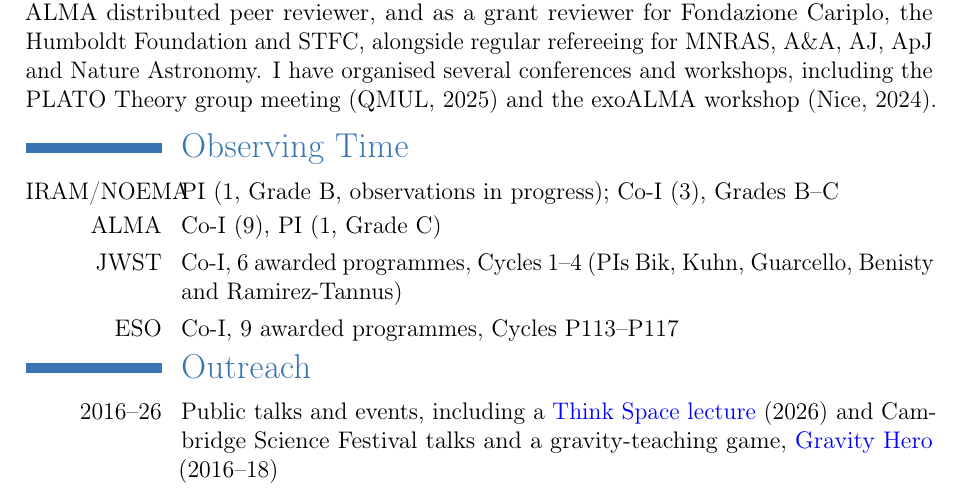
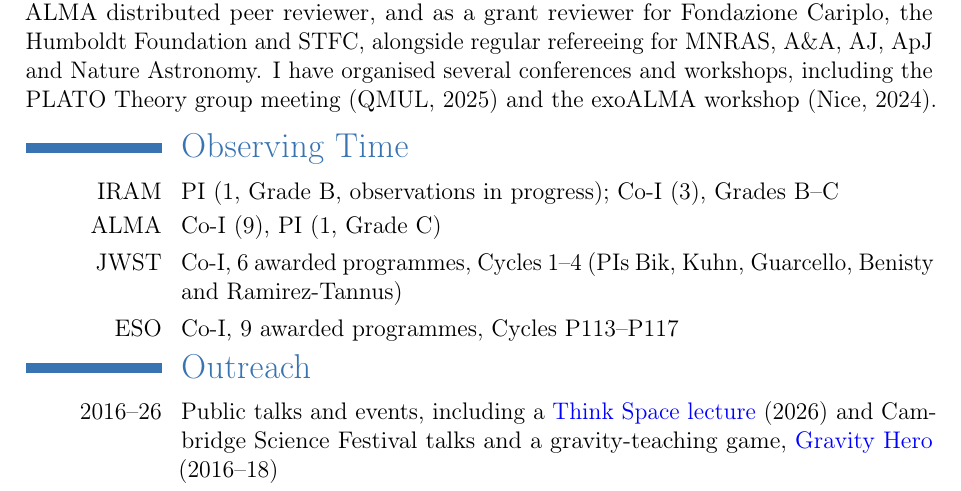
Before and after one commit to ajw278/cv, a LaTeX CV (main.tex): part of page 2 of 2, cut so that both start at the same text. Compiled offline with pdfLaTeX.

Commit message:
Update on Overleaf.

```diff
--- a/main.tex
+++ b/main.tex
@@ -92,7 +92,7 @@ I am an active member of several large collaborations: \href{https://www.exoalma
 
 \vspace{-3pt}
 \section{Observing Time}
-\cventry{IRAM/NOEMA}{\textnormal{PI (1, Grade B, observations in progress); Co-I (3), Grades B--C}}{}{}{}{}
+\cventry{IRAM}{\textnormal{PI (1, Grade B, observations in progress); Co-I (3), Grades B--C}}{}{}{}{}
 \cventry{ALMA}{\textnormal{Co-I (9), PI (1, Grade C)}}{}{}{}{}
 \cventry{JWST}{\textnormal{Co-I, 6 awarded programmes, Cycles 1--4 (PIs Bik, Kuhn, Guarcello, Benisty and Ramirez-Tannus)}}{}{}{}{}
 \cventry{ESO}{\textnormal{Co-I, 9 awarded programmes, Cycles P113--P117}}{}{}{}{}
```
Also changed, not shown: main_long.tex (+1 -1 lines).
